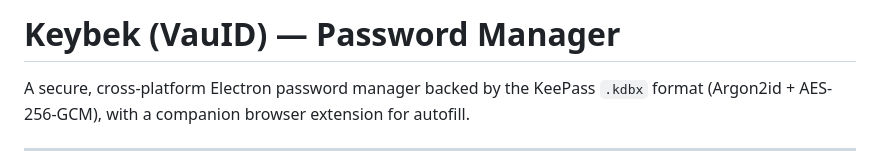
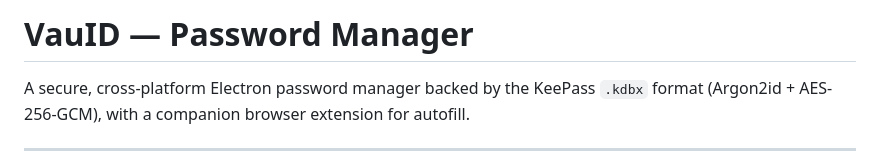
Before and after one commit to AkramMa/Vauid, a Markdown page: README.md, the part around the change. GitHub-like rendering.

Commit message:
Update project name from Keybek to VauID

```diff
--- a/README.md
+++ b/README.md
@@ -1,4 +1,4 @@
-# Keybek (VauID) — Password Manager
+# VauID — Password Manager
 
 A secure, cross-platform Electron password manager backed by the KeePass `.kdbx`
 format (Argon2id + AES-256-GCM), with a companion browser extension for autofill.
```
